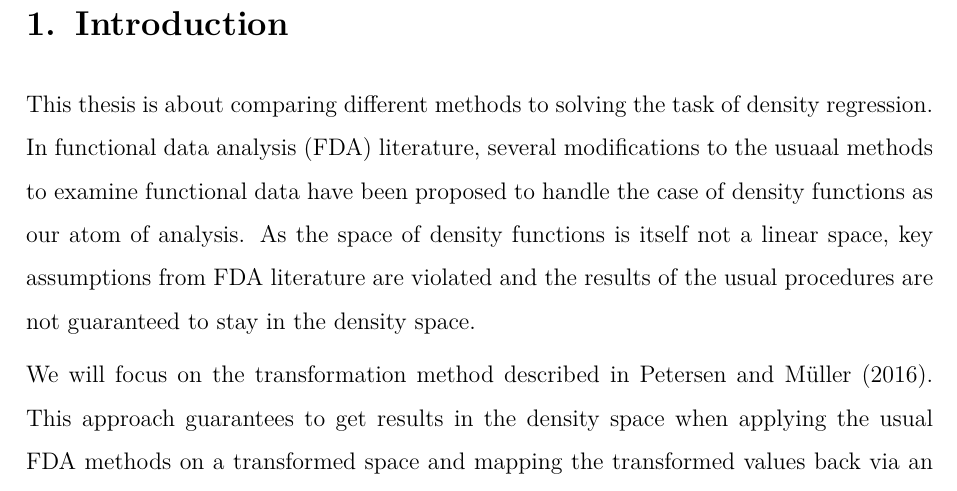
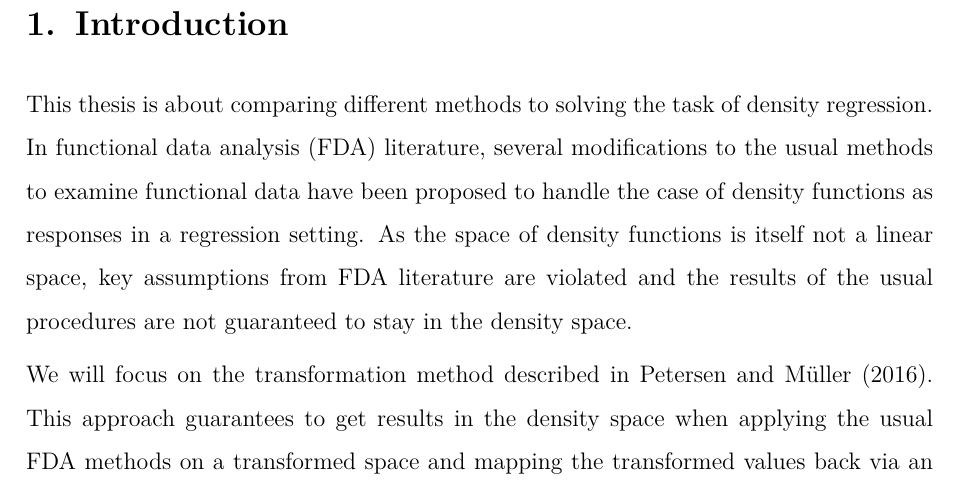
Before and after one commit to mirkimirk/thesis_frechet_fda, a LaTeX document (paper/frechet_fda.tex, which reads paper/1_Introduction.tex): part of page 3 of 8, cut so that both start at the same text. Compiled offline with pdfLaTeX.

Commit message:
Not much

```diff
--- a/paper/1_Introduction.tex
+++ b/paper/1_Introduction.tex
@@ -1,7 +1,7 @@
 This thesis is about comparing different methods to solving the task of density
 regression. In functional data analysis (FDA) literature, several modifications to
-the usuaal methods to examine functional data have been proposed to handle the case of
-density functions as our atom of analysis. As the space of density functions is itself
+the usual methods to examine functional data have been proposed to handle the case of
+density functions as responses in a regression setting. As the space of density functions is itself
 not a linear space, key assumptions from FDA literature are violated and the results
 of the usual procedures are not guaranteed to stay in the density space.
 
```
Also changed, not shown: 1 other file.
